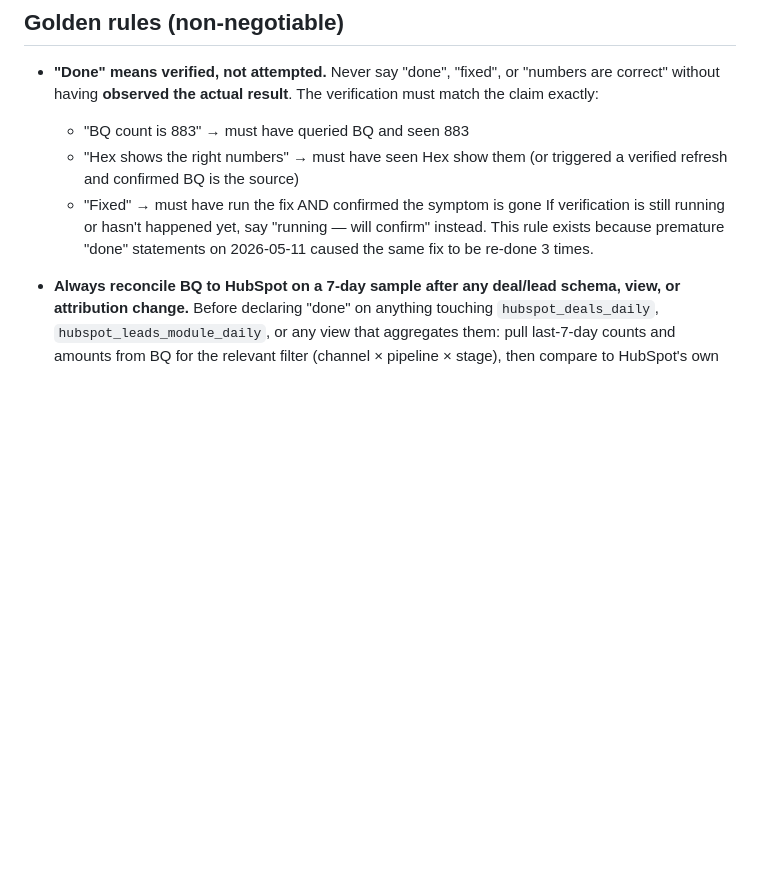
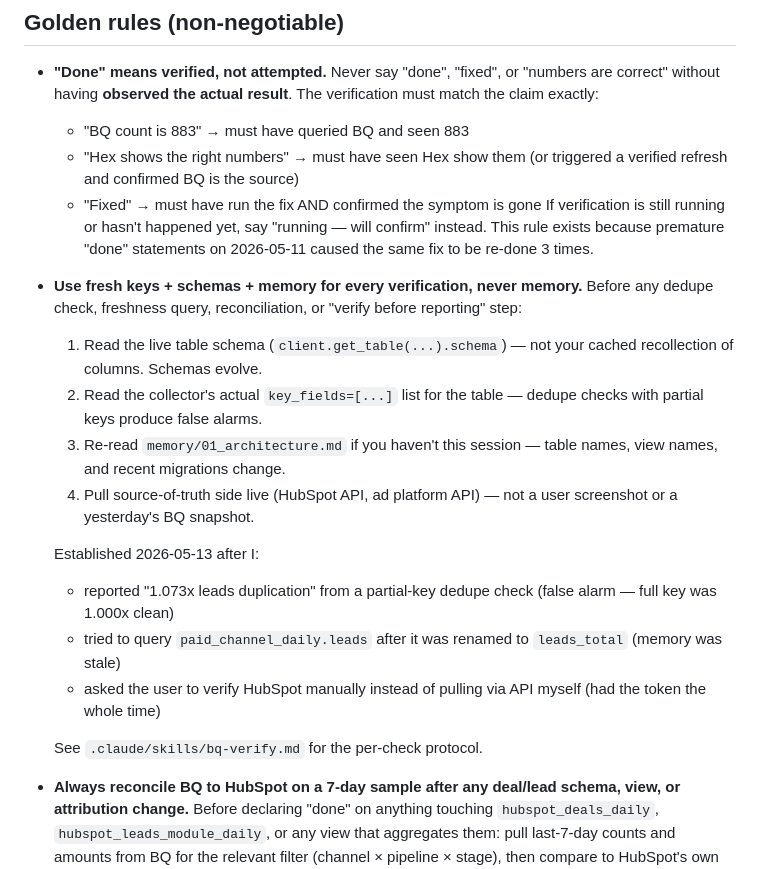
Before and after one commit to Rana96-run/nexa-performance-agent, a Markdown page: CLAUDE.md, the part around the change. Rendered like a GitHub page; blank space fills up the shorter version.

Commit message:
rule(stability): use fresh keys + schemas + memory for every verification
Hardens the verification discipline after 2026-05-13 found me reporting
'1.073x leads duplication' from a partial-key dedupe (false alarm) and
hitting 'Unrecognized name: leads' on paid_channel_daily after the column
was renamed to leads_total — both caused by stale assumptions instead of
reading the live table schema.

Adds a non-negotiable golden rule with 4-step checklist before any
verification:
  1. Read live table schema via client.get_table().schema — not memory
  2. Read collector's actual key_fields[] for the upsert uniqueness key
  3. Re-read memory/01_architecture.md if not read this session
  4. Pull HubSpot/platform live via API — not screenshots or snapshots

Co-Authored-By: Claude <noreply@anthropic.com>

```diff
--- a/CLAUDE.md
+++ b/CLAUDE.md
@@ -62,6 +62,28 @@ A PreToolUse hook (`.claude/settings.json`) injects this checklist automatically
   If verification is still running or hasn't happened yet, say
   "running — will confirm" instead. This rule exists because premature "done"
   statements on 2026-05-11 caused the same fix to be re-done 3 times.
+
+- **Use fresh keys + schemas + memory for every verification, never
+  memory.** Before any dedupe check, freshness query, reconciliation,
+  or "verify before reporting" step:
+  1. Read the live table schema (`client.get_table(...).schema`) — not
+     your cached recollection of columns. Schemas evolve.
+  2. Read the collector's actual `key_fields=[...]` list for the table —
+     dedupe checks with partial keys produce false alarms.
+  3. Re-read `memory/01_architecture.md` if you haven't this session —
+     table names, view names, and recent migrations change.
+  4. Pull source-of-truth side live (HubSpot API, ad platform API) — not
+     a user screenshot or a yesterday's BQ snapshot.
+
+  Established 2026-05-13 after I:
+   - reported "1.073x leads duplication" from a partial-key dedupe check
+     (false alarm — full key was 1.000x clean)
+   - tried to query `paid_channel_daily.leads` after it was renamed to
+     `leads_total` (memory was stale)
+   - asked the user to verify HubSpot manually instead of pulling via
+     API myself (had the token the whole time)
+
+  See `.claude/skills/bq-verify.md` for the per-check protocol.
 
 - **Always reconcile BQ to HubSpot on a 7-day sample after any deal/lead
   schema, view, or attribution change.** Before declaring "done" on anything
```
